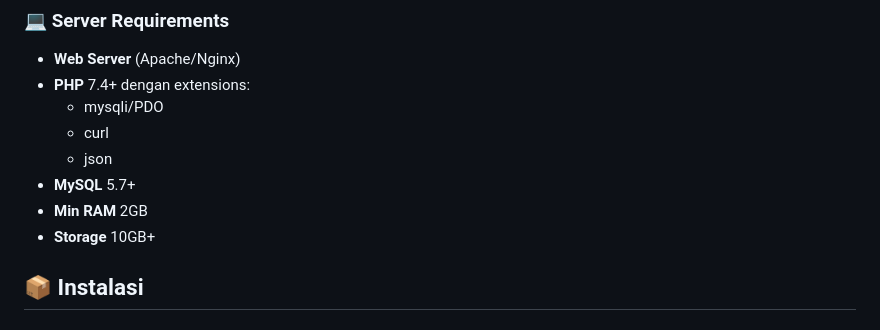
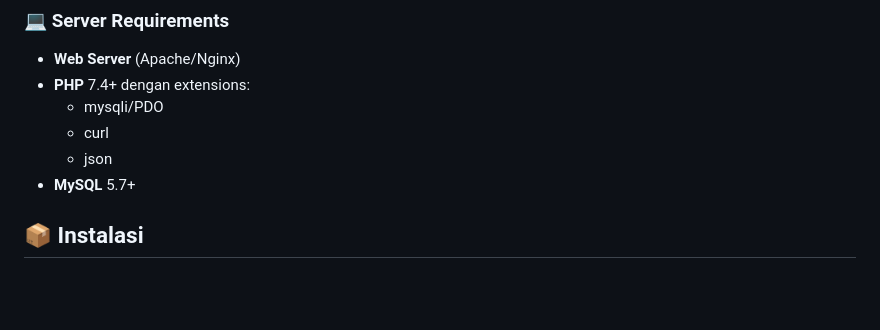
Before and after one commit to bagaspng/dashboard-parking-system-iot-, a Markdown page: README.md, the part around the change printed below. Drawn GitHub-style; blank space fills up the shorter version.

Commit message:
Update README to remove hardware requirements
Removed minimum RAM and storage requirements from the README.

```diff
--- a/README.md
+++ b/README.md
@@ -82,8 +82,6 @@ Dashboard Parking System IoT adalah solusi pintar untuk monitoring dan manajemen
   - curl
   - json
 - **MySQL** 5.7+
-- **Min RAM** 2GB
-- **Storage** 10GB+
 
 ## 📦 Instalasi
 
```
Also changed, not shown: other parts of README.md (+1 -1 lines).
